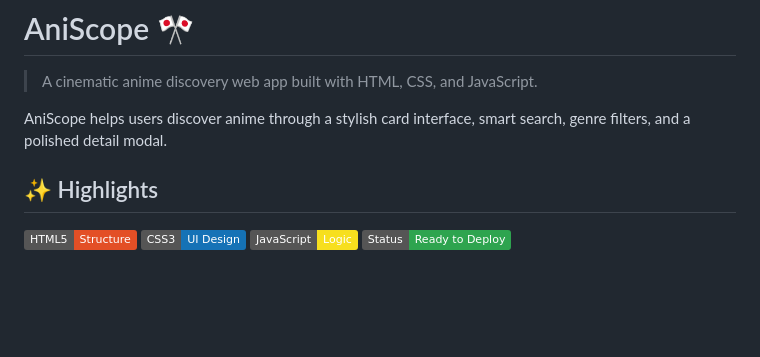
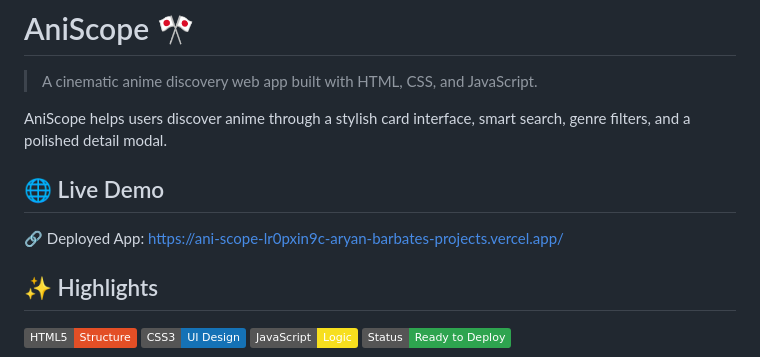
Before and after one commit to Aryan-Barbate/AniScope, a Markdown page: README.md, the part around the change. Rendered like a GitHub page; badges without logos; blank space fills up the shorter version.

Commit message:
Live url updated.

```diff
--- a/README.md
+++ b/README.md
@@ -3,6 +3,10 @@
 > A cinematic anime discovery web app built with HTML, CSS, and JavaScript.
 
 AniScope helps users discover anime through a stylish card interface, smart search, genre filters, and a polished detail modal.
+
+## 🌐 Live Demo
+
+🔗 Deployed App: https://ani-scope-lr0pxin9c-aryan-barbates-projects.vercel.app/
 
 ## ✨ Highlights
 
```
